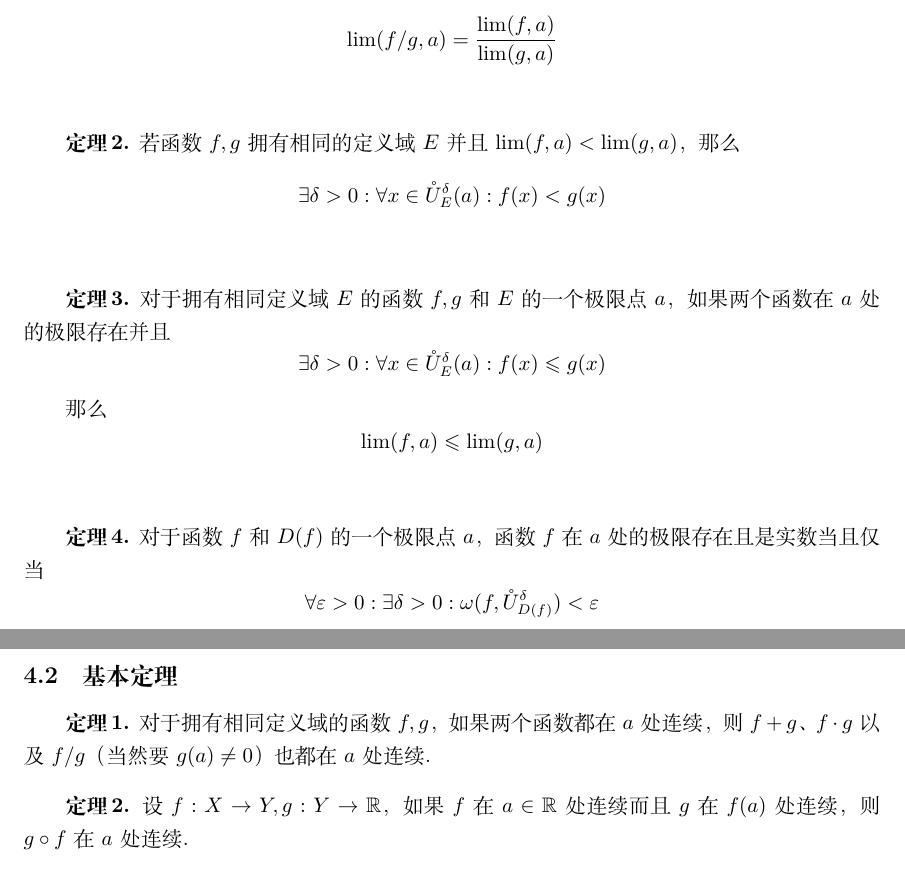
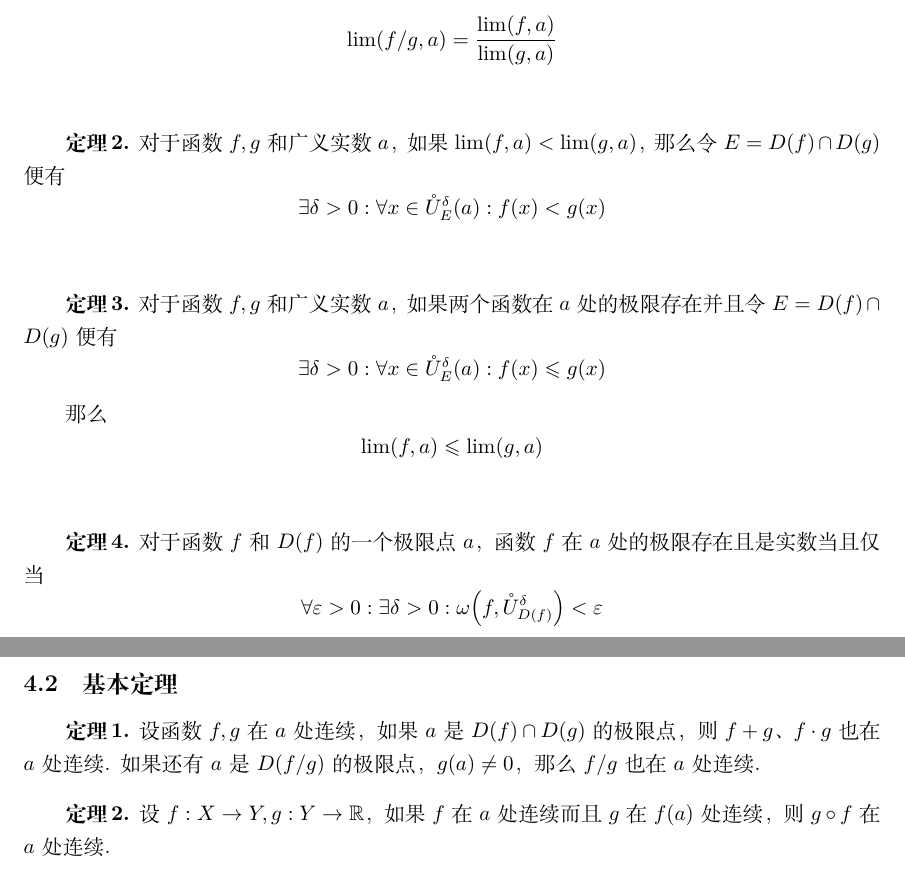
Before and after one commit to ignore-meaning/Mathematical-Analysis, a LaTeX document (Analysis.tex, which reads chapters/3.tex, chapters/4.tex): two parts of pages 11 and 16 of 16, joined at a grey line, cut so that both start at the same text. Compiled offline with XeLaTeX.

Commit message:
修改表述
全篇结束

```diff
--- a/chapters/3.tex
+++ b/chapters/3.tex
@@ -222,12 +222,12 @@
 \end{theorem}\vspace{9pt}
 
 \begin{theorem}
-    若函数 $f,g$ 拥有相同的定义域 $E$ 并且 $\lim(f,a) < \lim(g,a)$，那么
+    对于函数 $f,g$ 和广义实数 $a$，如果 $\lim(f,a) < \lim(g,a)$，那么令 $E = D(f) \cap D(g)$ 便有
     \[\exists \delta > 0: \forall x \in \mathring{U}_E^\delta(a): f(x) < g(x)\]
 \end{theorem}\vspace{9pt}
 
 \begin{theorem}
-    对于拥有相同定义域 $E$ 的函数 $f,g$ 和 $E$ 的一个极限点 $a$，如果两个函数在 $a$ 处的极限存在并且
+    对于函数 $f,g$ 和 广义实数 $a$，如果两个函数在 $a$ 处的极限存在并且令 $E = D(f) \cap D(g)$ 便有
     \[\exists \delta > 0: \forall x \in \mathring{U}_E^\delta(a): f(x) \leqslant g(x)\]
 
     那么
@@ -236,7 +236,7 @@
 
 \begin{theorem}
     对于函数 $f$ 和 $D(f)$ 的一个极限点 $a$，函数 $f$ 在 $a$ 处的极限存在且是实数当且仅当
-    \[\forall \varepsilon > 0: \exists \delta > 0: \omega(f,\mathring{U}_{D(f)}^\delta) < \varepsilon\]
+    \[\forall \varepsilon > 0: \exists \delta > 0: \omega\Bigl(f,\mathring{U}_{D(f)}^\delta\Bigr) < \varepsilon\]
 \end{theorem}\vspace{9pt}
 
 \begin{theorem}
--- a/chapters/4.tex
+++ b/chapters/4.tex
@@ -43,11 +43,11 @@
 
 \subsection{基本定理}
 \begin{theorem}
-    对于拥有相同定义域的函数 $f,g$，如果两个函数都在 $a$ 处连续，则 $f+g$、$f \cdot g$ 以及 $f/g$（当然要 $g(a) \neq 0$）也都在 $a$ 处连续.
+    设函数 $f,g$ 在 $a$ 处连续，如果 $a$ 是 $D(f) \cap D(g)$ 的极限点，则 $f+g$、$f \cdot g$ 也在 $a$ 处连续. 如果还有 $a$ 是 $D(f/g)$ 的极限点，$g(a) \neq 0$，那么 $f/g$ 也在 $a$ 处连续.
 \end{theorem}\vspace{9pt}
 
 \begin{theorem}
-    设 $f:X \rightarrow Y, g:Y \rightarrow \mathbb{R}$，如果 $f$ 在 $a \in \mathbb{R}$ 处连续而且 $g$ 在 $f(a)$ 处连续，则 $g \circ f$ 在 $a$ 处连续.
+    设 $f:X \rightarrow Y, g:Y \rightarrow \mathbb{R}$，如果 $f$ 在 $a$ 处连续而且 $g$ 在 $f(a)$ 处连续，则 $g \circ f$ 在 $a$ 处连续.
 \end{theorem}\vspace{9pt}
 
 \begin{theorem}
```
Also changed, not shown: Analysis.pdf, chapters/3.tex (3 more changed lines), chapters/4.tex (4 more changed lines), 4 other files.
